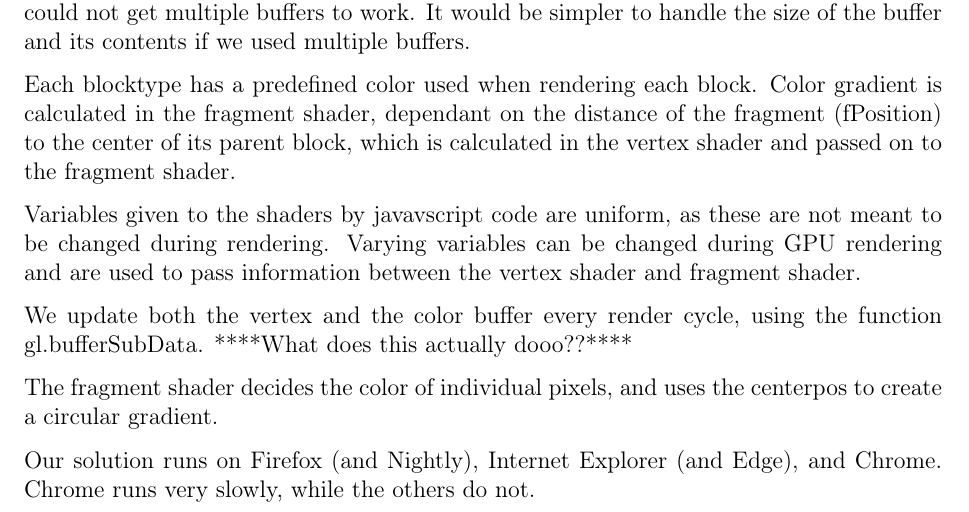
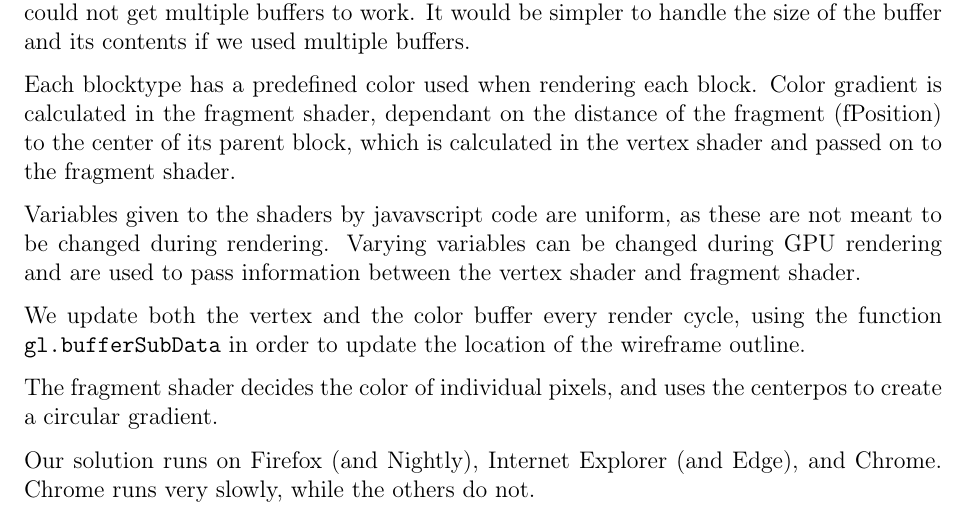
Before and after one commit to NuclearPotato/3DGrafik, a LaTeX problem sheet (Assignment 2 - 2D Minecraft/Report/Report.tex, which reads Assignment 2 - 2D Minecraft/Report/body.tex): part of the page, cut so that both start at the same text. Compiled offline with pdfLaTeX.

Commit message:
Ændret rapport

```diff
--- a/Assignment 2 - 2D Minecraft/Report/body.tex
+++ b/Assignment 2 - 2D Minecraft/Report/body.tex
@@ -34,7 +34,8 @@ used to pass information between the vertex shader and fragment shader.
 % How much buffer-data needs to be updated interactively and when?
 
 We update both the vertex and the color buffer every render cycle,
-using the function gl.bufferSubData. ****What does this actually dooo??****
+using the function \texttt{gl.bufferSubData} %TODO: What does this actually dooo??
+in order to update the location of the wireframe outline.
 
 % Did you implement the most optimal approach?
 
```
Also changed, not shown: Assignment 2 - 2D Minecraft/Report/body.tex (2 more changed lines).
